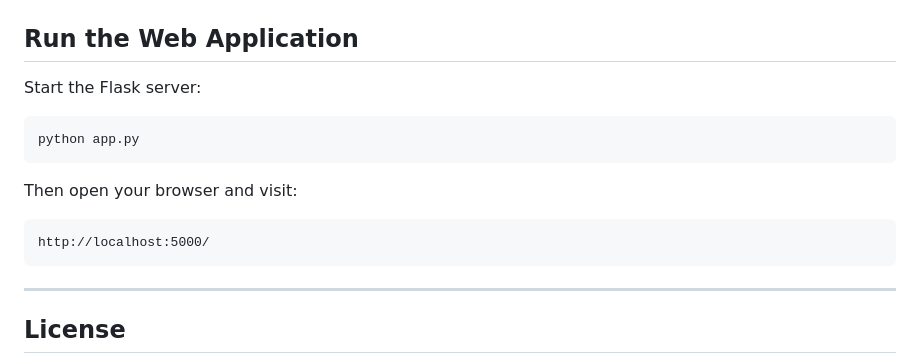
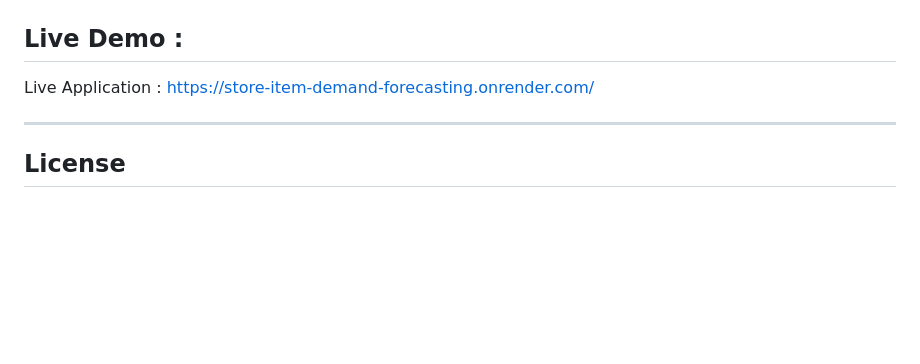
Before and after one commit to ankitaydv2/AnkitaYadav_CEI, a Markdown page: Final_Project/README.md, the part around the change. Drawn GitHub-style; blank space fills up the shorter version.

Commit message:
Add live demo link and remove local run instructions
Updated README to include live demo link and removed local run instructions.

````diff
--- a/Final_Project/README.md
+++ b/Final_Project/README.md
@@ -238,19 +238,8 @@ Run `python eda.py` to generate the following plots in `output/plots/`:
 ![alt text](image-3.png)
 ![alt text](image-4.png)
 
-## Run the Web Application
-
-Start the Flask server:
-
-```bash
-python app.py
-```
-
-Then open your browser and visit:
-
-```
-http://localhost:5000/
-```
+## Live Demo :
+Live Application : https://store-item-demand-forecasting.onrender.com/
 
 ---
 
````
